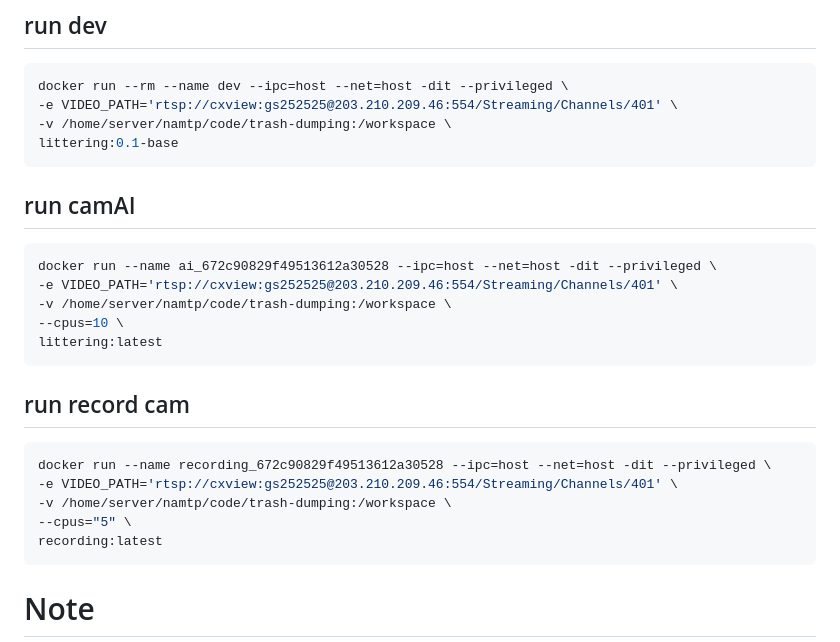
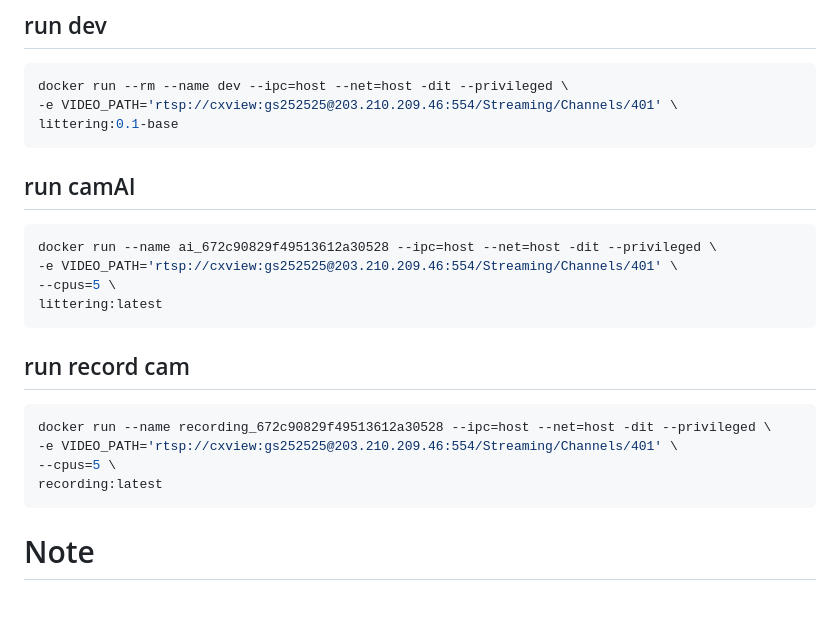
Before and after one commit to tiamo405/trash-dumping, a Markdown page: README.md, the part around the change. Drawn GitHub-style; blank space fills up the shorter version.

Commit message:
fix mount folder code

````diff
--- a/README.md
+++ b/README.md
@@ -141,23 +141,20 @@ docker build -t recording:latest -f deploy/Dockerfile.record .
 ```sh
 docker run --rm --name dev --ipc=host --net=host -dit --privileged \
 -e VIDEO_PATH='rtsp://cxview:gs252525@203.210.209.46:554/Streaming/Channels/401' \
--v /home/server/namtp/code/trash-dumping:/workspace \
 littering:0.1-base
 ```
 ## run camAI
 ```sh
 docker run --name ai_672c90829f49513612a30528 --ipc=host --net=host -dit --privileged \
 -e VIDEO_PATH='rtsp://cxview:gs252525@203.210.209.46:554/Streaming/Channels/401' \
--v /home/server/namtp/code/trash-dumping:/workspace \
---cpus=10 \
+--cpus=5 \
 littering:latest
 ```
 ## run record cam
 ```sh
 docker run --name recording_672c90829f49513612a30528 --ipc=host --net=host -dit --privileged \
 -e VIDEO_PATH='rtsp://cxview:gs252525@203.210.209.46:554/Streaming/Channels/401' \
--v /home/server/namtp/code/trash-dumping:/workspace \
---cpus="5" \
+--cpus=5 \
 recording:latest
 ```
 
````
